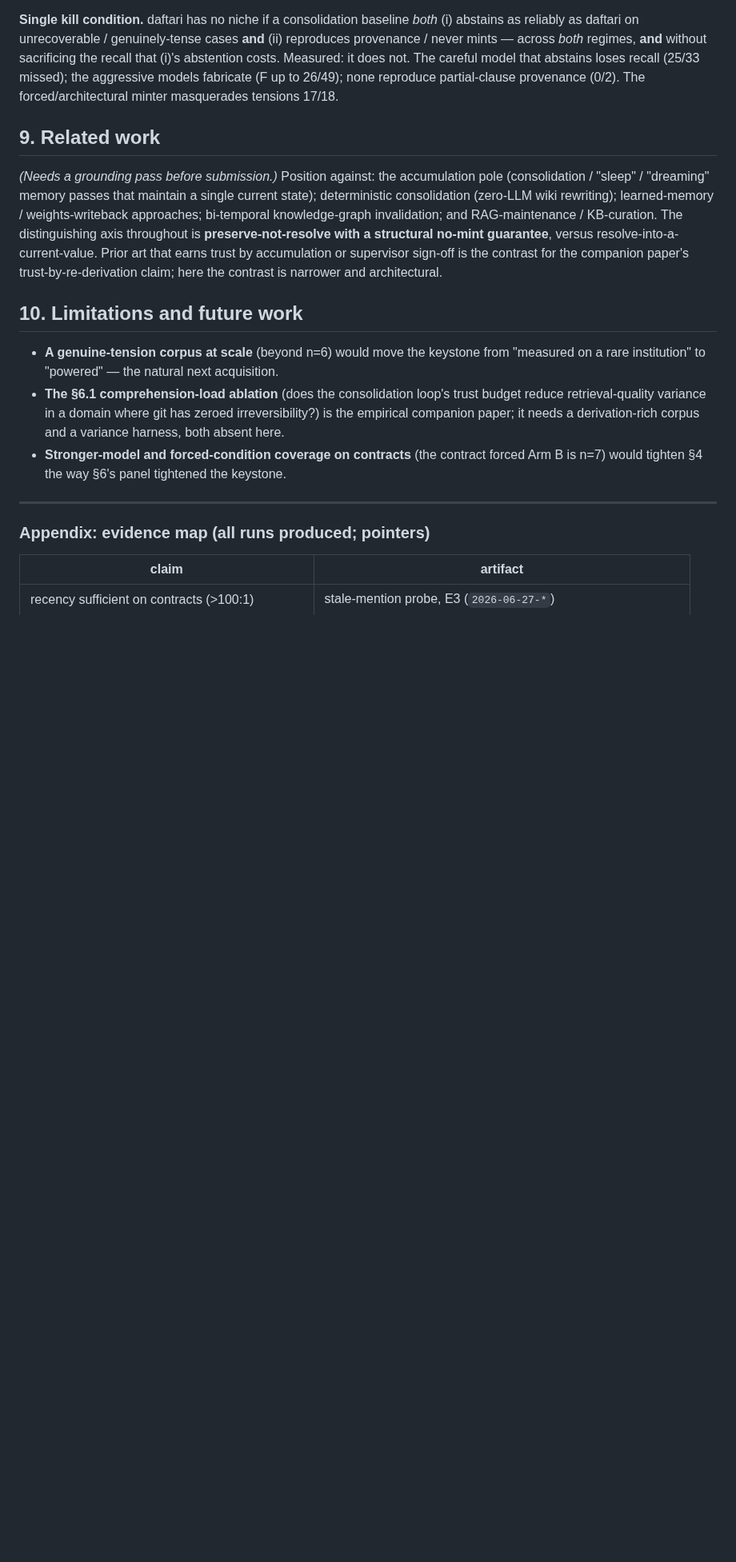
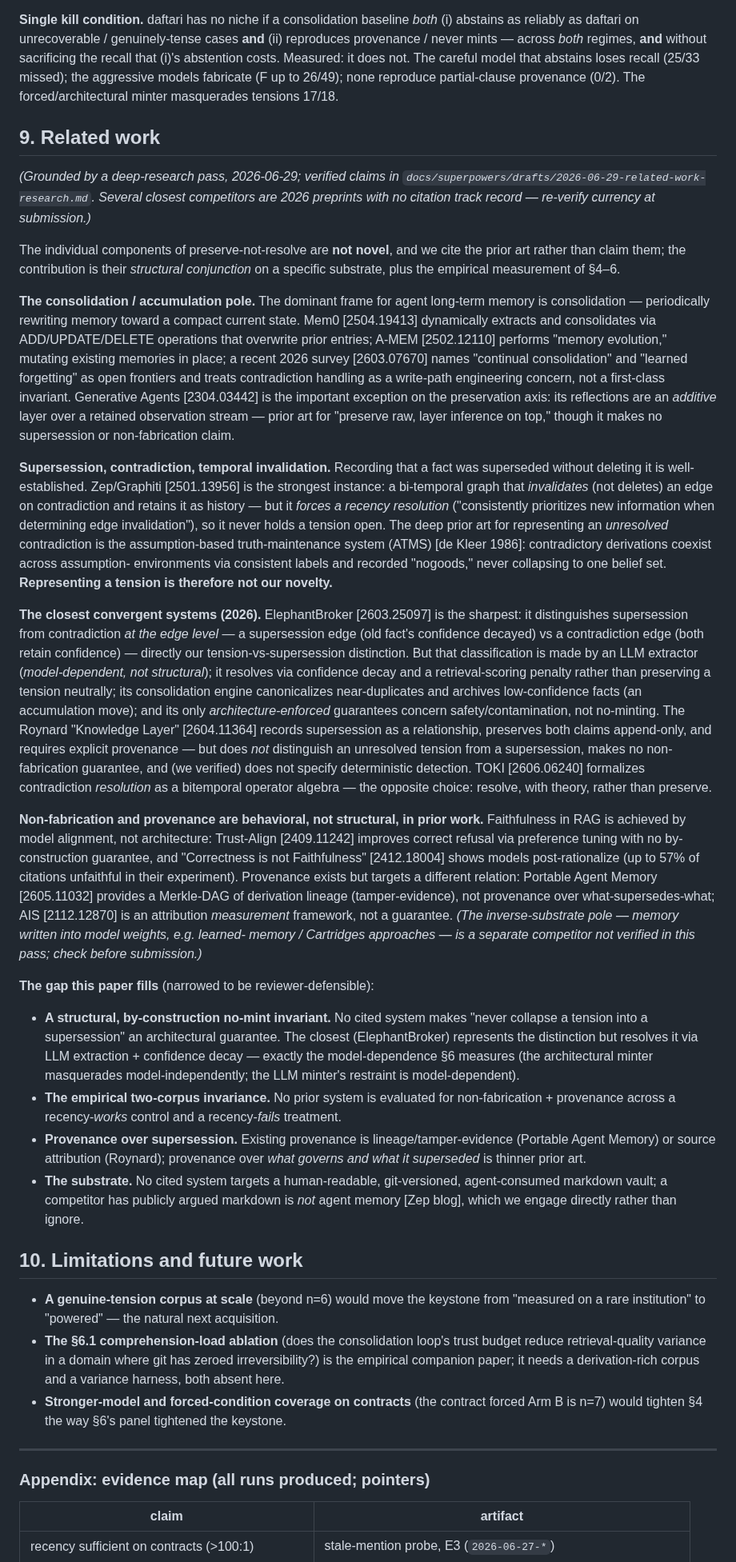
Before and after one commit to mavaali/daftari, a Markdown page: docs/paper/preserve-dont-resolve.md, the part around one of its changes. Shown at 80% size. GitHub-like rendering; blank space fills up the shorter version.

Commit message:
docs(paper): fill §9 related work from deep-research pass — narrow the claim honestly
Deep-research (104 agents, 21 sources, 25 claims 3-vote-verified) found the thesis is
NOT novel on its components: Graphiti (bi-temporal invalidation), ATMS (unresolved
contradiction), ElephantBroker (supersession-vs-contradiction edges), Roynard
(supersession-preserving provenance) all predate it. §9 now cites them and narrows the
contribution to the STRUCTURAL CONJUNCTION (by-construction no-mint of a tension, vs
ElephantBroker's LLM-extracted + confidence-decay = model-dependent — exactly what §6
measures) + the substrate + the empirical two-corpus invariance. Added a §8 bullet
self-stating non-novelty (the EB reviewer-defense). Verified findings + caveats +
open questions (MemGPT/Cognee/Engram/SmartVector unverified this pass; ATMS→de Kleer
1986; Roynard zero-LLM REFUTED) in drafts/2026-06-29-related-work-research.md.

```diff
--- a/docs/paper/preserve-dont-resolve.md
+++ b/docs/paper/preserve-dont-resolve.md
@@ -286,14 +294,74 @@ partial-clause provenance (0/2). The forced/architectural minter masquerades ten
 
 ## 9. Related work
 
-*(Needs a grounding pass before submission.)* Position against: the accumulation pole
-(consolidation / "sleep" / "dreaming" memory passes that maintain a single current state);
-deterministic consolidation (zero-LLM wiki rewriting); learned-memory / weights-writeback
-approaches; bi-temporal knowledge-graph invalidation; and RAG-maintenance / KB-curation.
-The distinguishing axis throughout is **preserve-not-resolve with a structural no-mint
-guarantee**, versus resolve-into-a-current-value. Prior art that earns trust by accumulation
-or supervisor sign-off is the contrast for the companion paper's trust-by-re-derivation
-claim; here the contrast is narrower and architectural.
+*(Grounded by a deep-research pass, 2026-06-29; verified claims in
+`docs/superpowers/drafts/2026-06-29-related-work-research.md`. Several closest competitors
+are 2026 preprints with no citation track record — re-verify currency at submission.)*
+
+The individual components of preserve-not-resolve are **not novel**, and we cite the prior
+art rather than claim them; the contribution is their *structural conjunction* on a specific
+substrate, plus the empirical measurement of §4–6.
+
+**The consolidation / accumulation pole.** The dominant frame for agent long-term memory is
+consolidation — periodically rewriting memory toward a compact current state. Mem0
+[2504.19413] dynamically extracts and consolidates via ADD/UPDATE/DELETE operations that
+overwrite prior entries; A-MEM [2502.12110] performs "memory evolution," mutating existing
+memories in place; a recent 2026 survey [2603.07670] names "continual consolidation" and
+"learned forgetting" as open frontiers and treats contradiction handling as a write-path
+engineering concern, not a first-class invariant. Generative Agents [2304.03442] is the
+important exception on the preservation axis: its reflections are an *additive* layer over a
+retained observation stream — prior art for "preserve raw, layer inference on top," though it
+makes no supersession or non-fabrication claim.
+
+**Supersession, contradiction, temporal invalidation.** Recording that a fact was superseded
+without deleting it is well-established. Zep/Graphiti [2501.13956] is the strongest instance:
+a bi-temporal graph that *invalidates* (not deletes) an edge on contradiction and retains it
+as history — but it *forces a recency resolution* ("consistently prioritizes new information
+when determining edge invalidation"), so it never holds a tension open. The deep prior art
+for representing an *unresolved* contradiction is the assumption-based truth-maintenance
+system (ATMS) [de Kleer 1986]: contradictory derivations coexist across assumption-
+environments via consistent labels and recorded "nogoods," never collapsing to one belief
+set. **Representing a tension is therefore not our novelty.**
+
+**The closest convergent systems (2026).** ElephantBroker [2603.25097] is the sharpest: it
+distinguishes supersession from contradiction *at the edge level* — a supersession edge
+(old fact's confidence decayed) vs a contradiction edge (both retain confidence) — directly
+our tension-vs-supersession distinction. But that classification is made by an LLM extractor
+(*model-dependent, not structural*); it resolves via confidence decay and a retrieval-scoring
+penalty rather than preserving a tension neutrally; its consolidation engine canonicalizes
+near-duplicates and archives low-confidence facts (an accumulation move); and its only
+*architecture-enforced* guarantees concern safety/contamination, not no-minting. The Roynard
+"Knowledge Layer" [2604.11364] records supersession as a relationship, preserves both claims
+append-only, and requires explicit provenance — but does *not* distinguish an unresolved
+tension from a supersession, makes no non-fabrication guarantee, and (we verified) does not
+specify deterministic detection. TOKI [2606.06240] formalizes contradiction *resolution* as a
+bitemporal operator algebra — the opposite choice: resolve, with theory, rather than preserve.
+
+**Non-fabrication and provenance are behavioral, not structural, in prior work.** Faithfulness
+in RAG is achieved by model alignment, not architecture: Trust-Align [2409.11242] improves
+correct refusal via preference tuning with no by-construction guarantee, and "Correctness is
+not Faithfulness" [2412.18004] shows models post-rationalize (up to 57% of citations unfaithful
+in their experiment). Provenance exists but targets a different relation: Portable Agent Memory
+[2605.11032] provides a Merkle-DAG of derivation lineage (tamper-evidence), not provenance over
+what-supersedes-what; AIS [2112.12870] is an attribution *measurement* framework, not a
+guarantee. *(The inverse-substrate pole — memory written into model weights, e.g. learned-
+memory / Cartridges approaches — is a separate competitor not verified in this pass; check
+before submission.)*
+
+**The gap this paper fills** (narrowed to be reviewer-defensible):
+- **A structural, by-construction no-mint invariant.** No cited system makes "never collapse a
+  tension into a supersession" an architectural guarantee. The closest (ElephantBroker)
+  represents the distinction but resolves it via LLM extraction + confidence decay — exactly
+  the model-dependence §6 measures (the architectural minter masquerades model-independently;
+  the LLM minter's restraint is model-dependent).
+- **The empirical two-corpus invariance.** No prior system is evaluated for non-fabrication +
+  provenance across a recency-*works* control and a recency-*fails* treatment.
+- **Provenance over supersession.** Existing provenance is lineage/tamper-evidence (Portable
+  Agent Memory) or source attribution (Roynard); provenance over *what governs and what it
+  superseded* is thinner prior art.
+- **The substrate.** No cited system targets a human-readable, git-versioned, agent-consumed
+  markdown vault; a competitor has publicly argued markdown is *not* agent memory [Zep blog],
+  which we engage directly rather than ignore.
 
 ## 10. Limitations and future work
 
```
Also changed, not shown: other parts of docs/paper/preserve-dont-resolve.md (+8 -0 lines), 1 other file.
